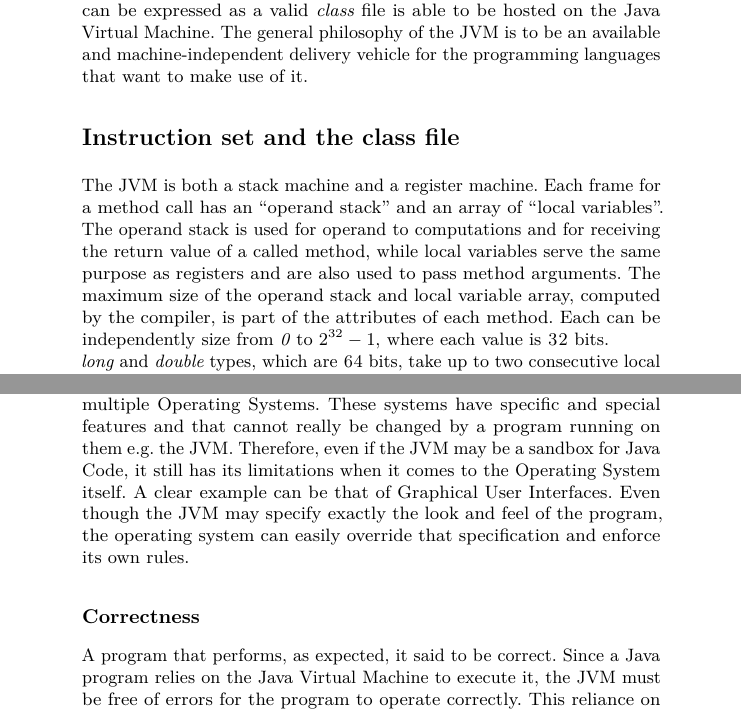
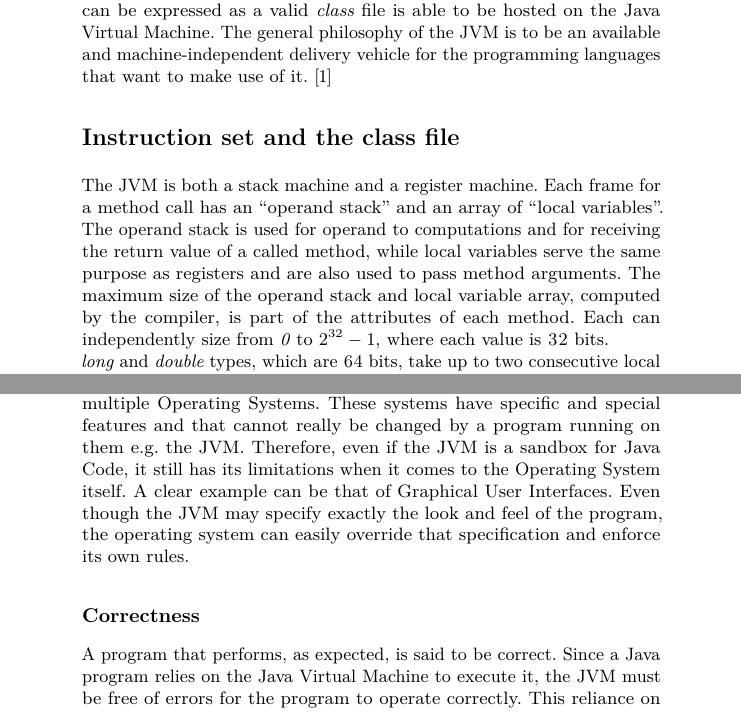
Before and after one commit to davecraciunescu/APA, a LaTeX paper (Articles/JVM/paper.tex): two parts of pages 2 and 7 of 8, joined at a grey line, cut so that both start at the same text. Compiled offline with pdfLaTeX.

Commit message:
Correct a couple typos and add pdf

```diff
--- a/Articles/JVM/paper.tex
+++ b/Articles/JVM/paper.tex
@@ -371,7 +371,7 @@ The JVM enforces strong syntactic and structural constraints on the code of the
 expressed as a valid \textit{class} file is able to be hosted on the Java
 Virtual Machine. The general philosophy of the JVM is to be an available and
 machine-independent delivery vehicle for the programming languages that want to
-make use of it.
+make use of it. \parencite{gojava}
 
 \section*{Instruction set and the class file}
 The JVM is both a stack machine and a register machine. Each frame for a method
@@ -380,7 +380,7 @@ stack is used for operand to computations and for receiving the return value of
 a called method, while local variables serve the same purpose as registers and
 are also used to pass method arguments. The maximum size of the operand stack
 and local variable array, computed by the compiler, is part of the attributes of
-each method. Each can be independently size from \textit{0} to \(2^{32} - 1\),
+each method. Each can independently size from \textit{0} to \(2^{32} - 1\),
 where each value is 32 bits.
 
 \textit{long} and \textit{double} types, which are 64 bits, take up to two
@@ -630,14 +631,14 @@ code.
 The Java Virtual Machine has been developed to be compatible with multiple
 Operating Systems. These systems have specific and special features and that
 cannot really be changed by a program running on them e.g. the JVM. Therefore,
-even if the JVM may be a sandbox for Java Code, it still has its limitations
+even if the JVM is a sandbox for Java Code, it still has its limitations
 when it comes to the Operating System itself. A clear example can be that of
 Graphical User Interfaces. Even though the JVM may specify exactly the look and
 feel of the program, the operating system can easily override that specification
 and enforce its own rules.
 
 \subsection*{Correctness}
-A program that performs, as expected, it said to be correct. Since a Java
+A program that performs, as expected, is said to be correct. Since a Java
 program relies on the Java Virtual Machine to execute it, the JVM must be free
 of errors for the program to operate correctly. This reliance on the Java
 Virtual Machine introduces a possible point of failure for the program. Luckily,
```
Also changed, not shown: Articles/JVM/paper.pdf (added), Articles/JVM/paper.tex (5 more changed lines).
